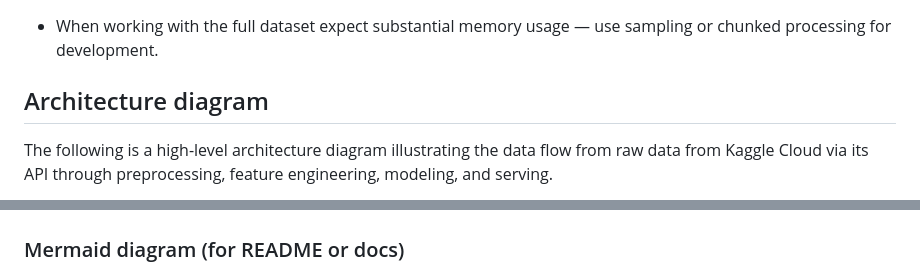
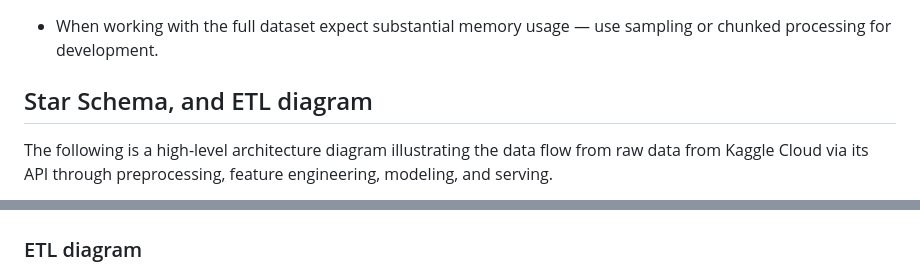
Before and after one commit to boratonAJ/InstacartApp, a Markdown page: README.md, 2 parts joined by grey strips. GitHub-like rendering.

```diff
--- a/README.md
+++ b/README.md
@@ -119,7 +119,7 @@ The Flask app provides a small web interface and APIs used to visualize results
 
 - When working with the full dataset expect substantial memory usage — use sampling or chunked processing for development.
 
-## Architecture diagram
+## Star Schema, and ETL diagram
 
 The following is a high-level architecture diagram illustrating the data flow from raw data from Kaggle Cloud via its API through preprocessing, feature engineering, modeling, and serving.
 
@@ -129,4 +126,4 @@ The following is a high-level architecture diagram illustrating the data flow fr
 ![Star Schema diagram](notebook/images/instacart_star_schema.png)
 
-### Mermaid diagram (for README or docs)
+### ETL diagram
 
```
Also changed, not shown: other parts of README.md (+1 -11 lines).
